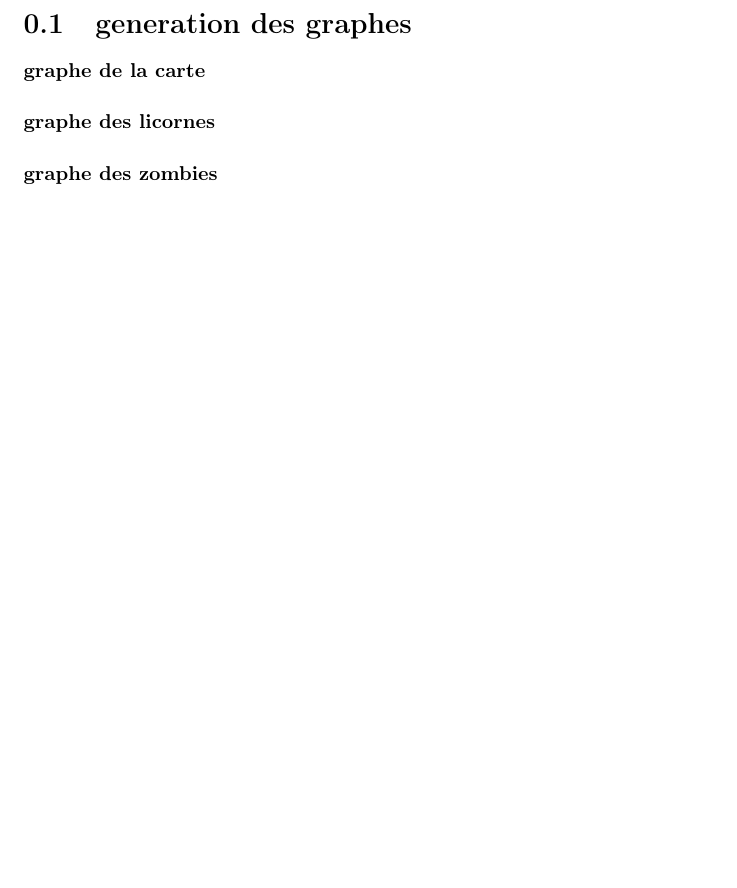
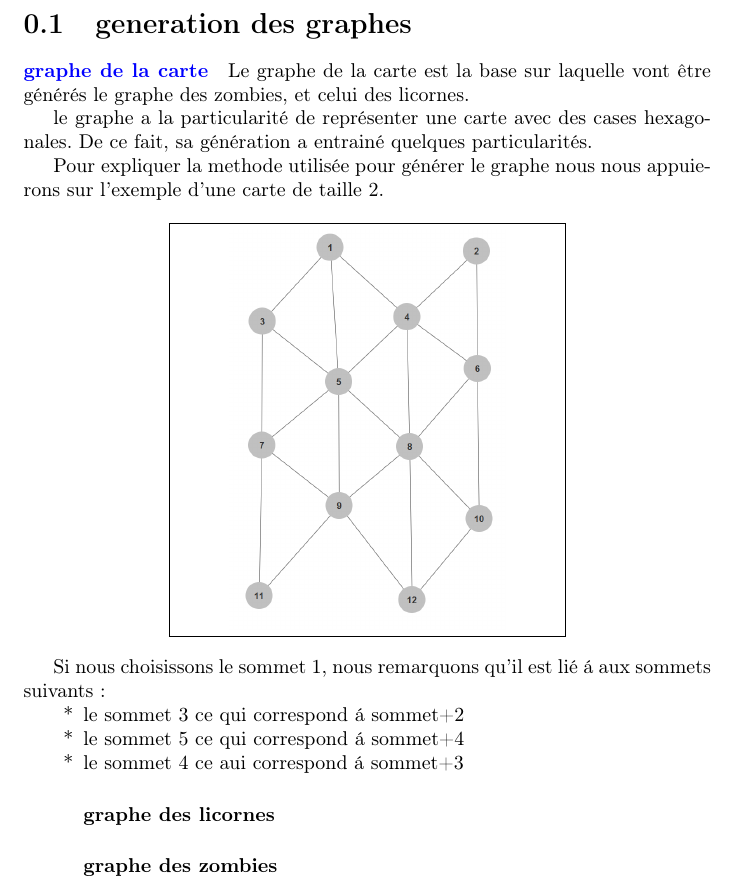
Before and after one commit to nyc4m/RapportGraphes, a LaTeX document (rapport.tex): part of page 4 of 5, cut so that both start at the same text, the shorter picture padded with empty space. Compiled offline with pdfLaTeX.

Commit message:
Debut de redaction du rapport

```diff
--- a/rapport.tex
+++ b/rapport.tex
@@ -3,6 +3,8 @@
 \usepackage[utf8]{inputenc}
 \usepackage[francais]{babel}
 \usepackage[T1]{fontenc}
+\usepackage{graphicx}
+\usepackage{xcolor}
 
 \title{Rapport du projet de graphes}
 \author{Baptiste Prunot
@@ -19,7 +21,34 @@
 
 	\part{Generation des graphes et mode manuel}
 		\section{generation des graphes}
-			\paragraph{graphe de la carte}
+			\paragraph{\textcolor{blue}{graphe de la carte}}
+			Le graphe de la carte est la base sur laquelle vont \^etre g\'en\'er\'es le graphe des zombies, et celui des licornes.
+
+			le graphe a la particularit\'e de repr\'esenter une carte avec des cases hexagonales. De ce fait, sa g\'en\'eration a entrain\'e quelques particularit\'es.
+
+			Pour expliquer la methode utilis\'ee pour g\'en\'erer le graphe nous nous appuierons sur l'exemple d'une carte de taille 2.
+
+			\begin{center}
+				\framebox[7cm]{
+					\includegraphics[scale=0.30]{Images/Graphe.png}
+				}
+			\end{center}
+
+			Si nous choisissons le sommet 1, nous remarquons qu'il est li\'e \'a aux sommets suivants :
+
+			\itemize{
+				\item[*] le sommet 3 ce qui correspond \'a sommet+2
+				\item[*] le sommet 5 ce qui correspond \'a sommet+4
+				\item[*] le sommet 4 ce aui correspond \'a sommet+3
+			}
+
+
+
+
+
+
+
+
 			\paragraph{graphe des licornes}
 			\paragraph{graphe des zombies}
 	\part{mode automatique}
```
Also changed, not shown: Images/Graphe.png (added), rapport.pdf.
